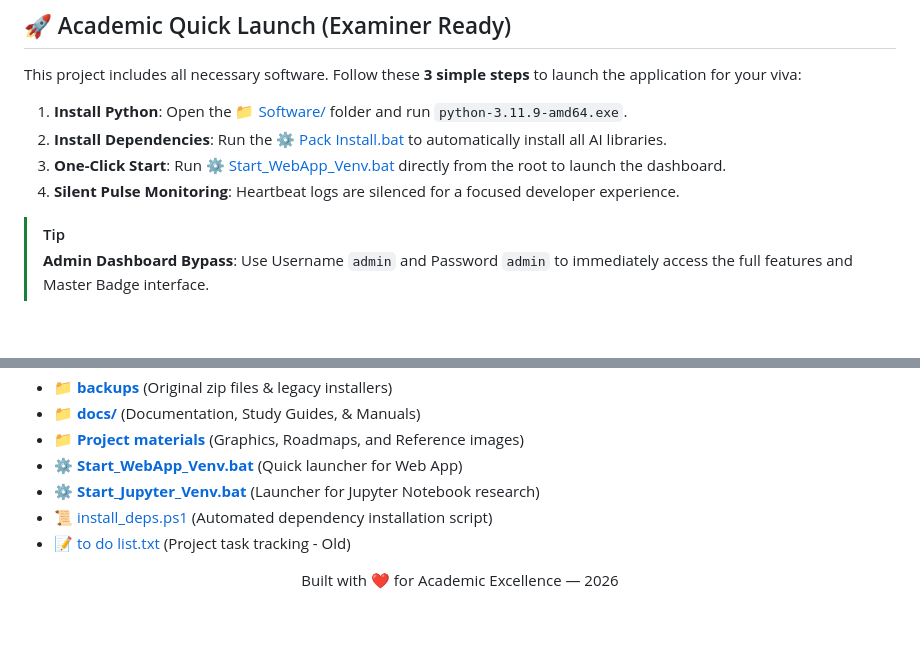
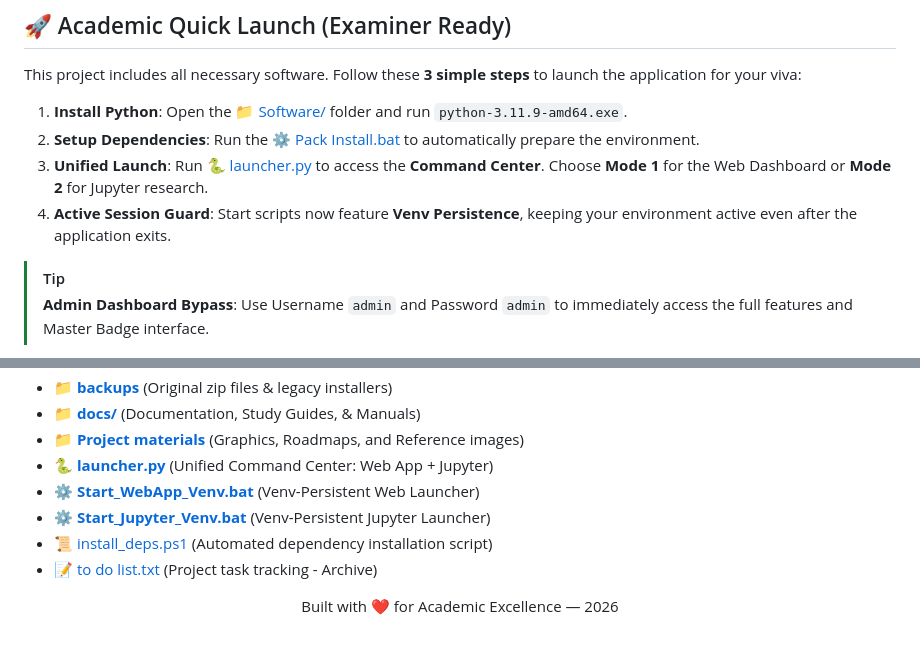
Before and after one commit to Ksreyan0725/CyberAttackPrediction---College_Project, a Markdown page: README.md, 2 parts joined by grey strips. Drawn GitHub-style; blank space fills up the shorter version.

Commit message:
Docs: Synchronize root README with Unified Command Center and Venv Guard enhancements

```diff
--- a/README.md
+++ b/README.md
@@ -48,9 +48,9 @@
 This project includes all necessary software. Follow these **3 simple steps** to launch the application for your viva:
 
 1. **Install Python**: Open the [📁 Software/](Software/) folder and run `python-3.11.9-amd64.exe`.
-2. **Install Dependencies**: Run the [⚙️ Pack Install.bat](Software/Pack%20Install.bat) to automatically install all AI libraries.
-3. **One-Click Start**: Run [⚙️ Start_WebApp_Venv.bat](Start_WebApp_Venv.bat) directly from the root to launch the dashboard.
-4. **Silent Pulse Monitoring**: Heartbeat logs are silenced for a focused developer experience.
+2. **Setup Dependencies**: Run the [⚙️ Pack Install.bat](Software/Pack%20Install.bat) to automatically prepare the environment.
+3. **Unified Launch**: Run [🐍 launcher.py](launcher.py) to access the **Command Center**. Choose **Mode 1** for the Web Dashboard or **Mode 2** for Jupyter research.
+4. **Active Session Guard**: Start scripts now feature **Venv Persistence**, keeping your environment active even after the application exits.
 
 > [!TIP]
 > **Admin Dashboard Bypass**: Use Username `admin` and Password `admin` to immediately access the full features and Master Badge interface.
@@ -164,10 +164,11 @@ This project includes all necessary software. Follow these **3 simple steps** to
 - 📁 [**backups**](backups/) (Original zip files & legacy installers)
 - 📁 [**docs/**](docs/) (Documentation, Study Guides, & Manuals)
 - 📁 [**Project materials**](Project%20materials/) (Graphics, Roadmaps, and Reference images)
-- ⚙️ [**Start_WebApp_Venv.bat**](Start_WebApp_Venv.bat) (Quick launcher for Web App)
-- ⚙️ [**Start_Jupyter_Venv.bat**](Start_Jupyter_Venv.bat) (Launcher for Jupyter Notebook research)
+- 🐍 [**launcher.py**](launcher.py) (Unified Command Center: Web App + Jupyter)
+- ⚙️ [**Start_WebApp_Venv.bat**](Start_WebApp_Venv.bat) (Venv-Persistent Web Launcher)
+- ⚙️ [**Start_Jupyter_Venv.bat**](Start_Jupyter_Venv.bat) (Venv-Persistent Jupyter Launcher)
 - 📜 [install_deps.ps1](install_deps.ps1) (Automated dependency installation script)
-- 📝 [to do list.txt](to%20do%20list.txt) (Project task tracking - Old)
+- 📝 [to do list.txt](to%20do%20list.txt) (Project task tracking - Archive)
 
 <p align="center">
   Built with ❤️ for Academic Excellence — 2026
```
